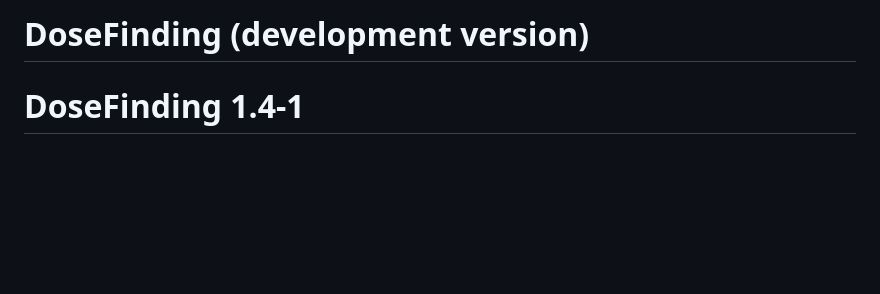
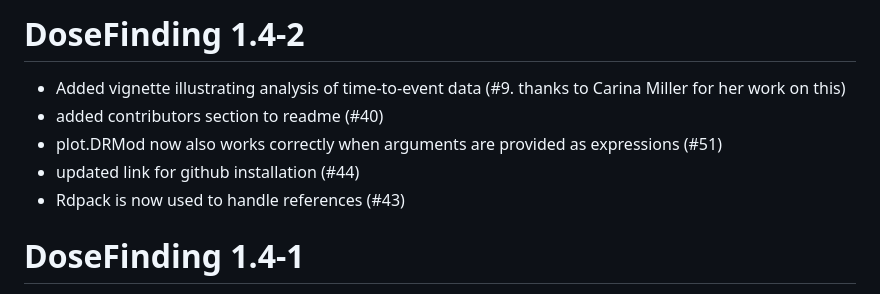
Before and after one commit to openpharma/DoseFinding, a Markdown page: NEWS.md, the part around the change. Drawn GitHub-style; blank space fills up the shorter version.

Commit message:
update NEWS

```diff
--- a/NEWS.md
+++ b/NEWS.md
@@ -1,4 +1,9 @@
-# DoseFinding (development version)
+# DoseFinding 1.4-2
+* Added vignette illustrating analysis of time-to-event data (#9. thanks to Carina Miller for her work on this)
+* added contributors section to readme (#40)
+* plot.DRMod now also works correctly when arguments are provided as expressions (#51)
+* updated link for github installation (#44)
+* Rdpack is now used to handle references (#43)
 
 # DoseFinding 1.4-1
 * Added powMCTInterim function to implement conditional/predictive power
```
